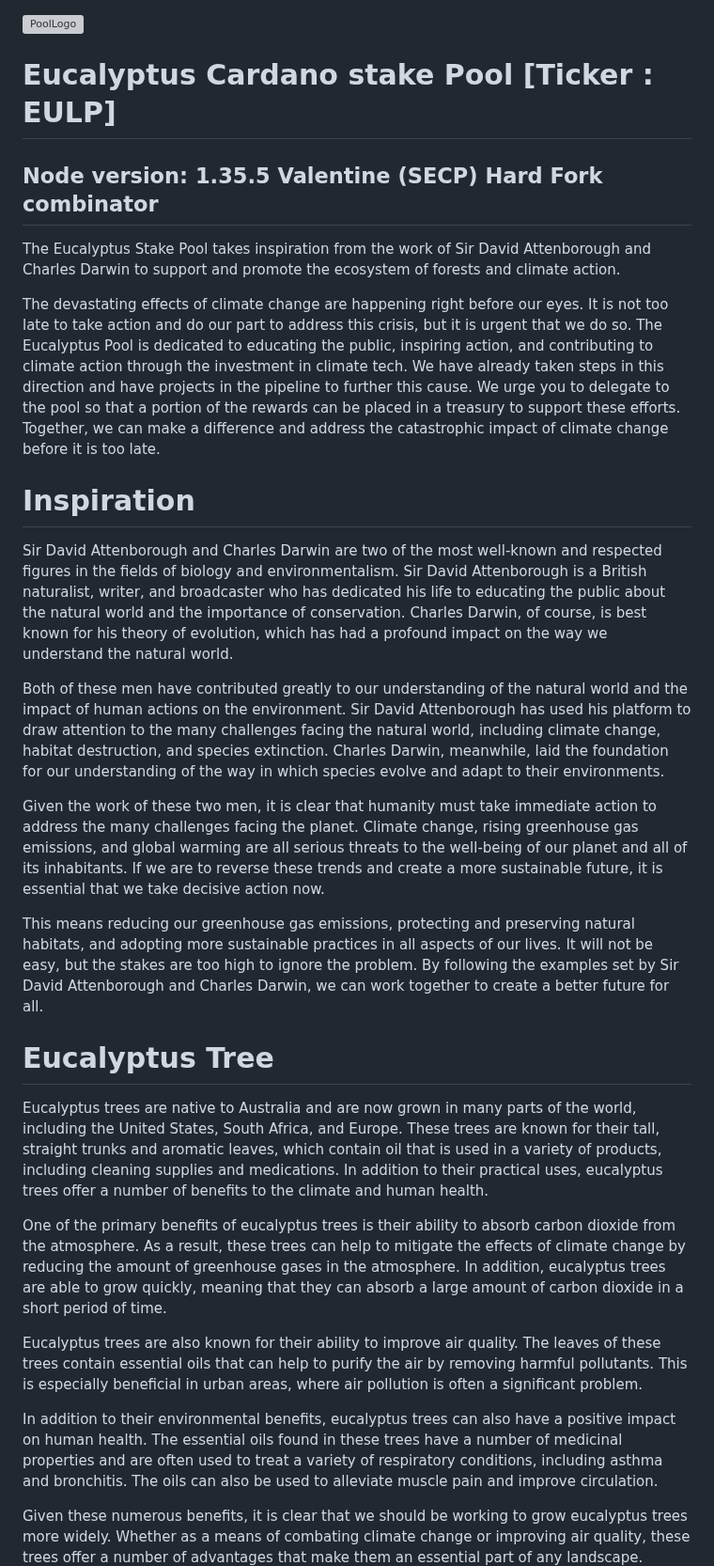
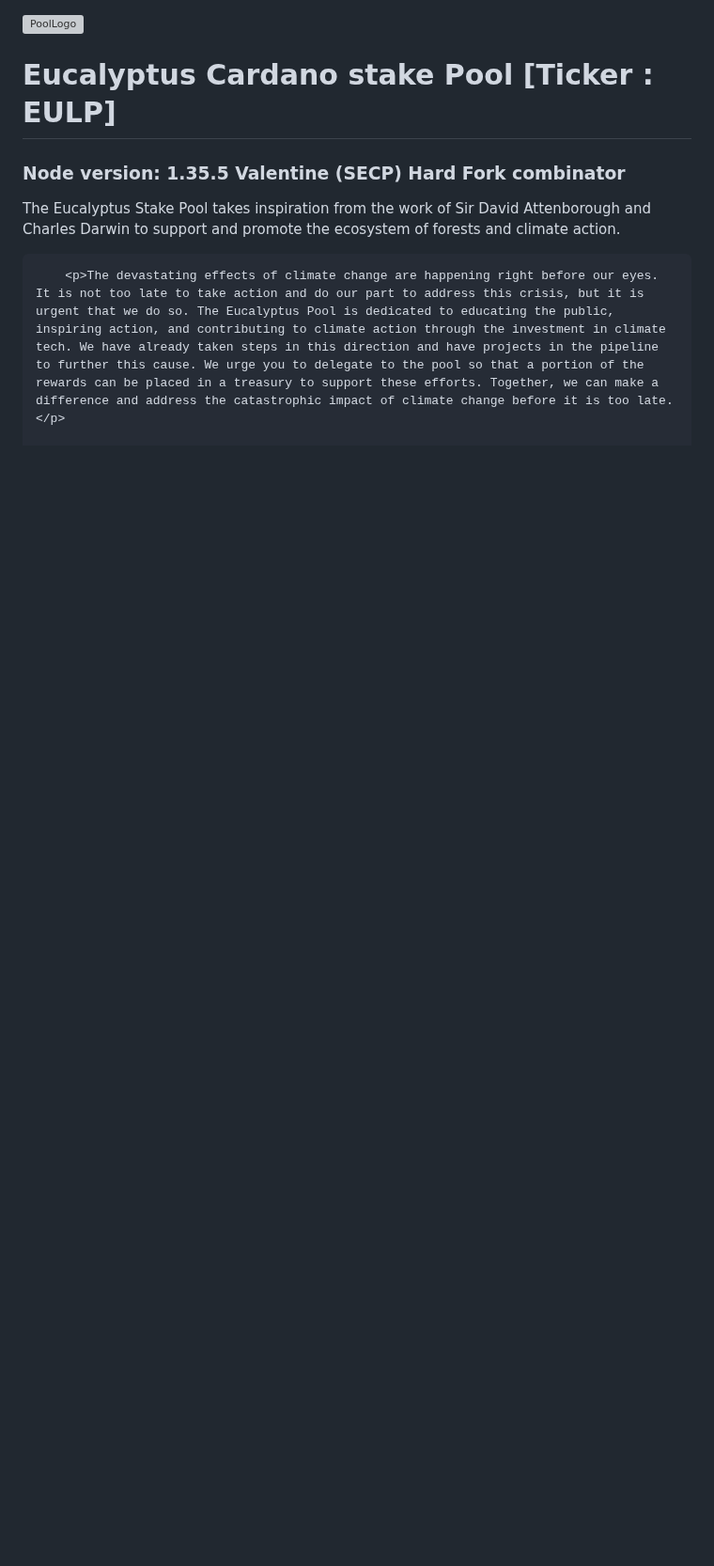
Before and after one commit to MetaMorphys/EucalyptusPool, a Markdown page: README.md, the part around one of its changes. Shown at 94% size. Drawn GitHub-style; blank space fills up the shorter version; grey boxes are pictures that could not be loaded.

```diff
--- a/README.md
+++ b/README.md
@@ -1,8 +1,11 @@
-
 <!DOCTYPE html>
 <html>
-   <head>
-    	<style>
+	<head>
+		<title>Eucalyptus Cardano stake Pool [Ticker : EULP]</title>
+		<meta name="viewport" content="width=device-width, initial-scale=1.0">
+		<meta name="description" content="Eucalyptus is a public cardano network node operating as a stake pool, using the pools public stake address cardano community could delegate their $ADA holdings to earn rewards.">
+		<meta name="keywords" content="Eucalyptus cardano stake pool">
+		<style>
 			body {
 				background-image: url(https://github.com/MetaMorphys/EucalyptusPool/blob/main/cardano-ada-logo.svg);
 			}
@@ -11,40 +14,26 @@
 				color: #0f8e06;
 				text-align: Center;
 			}
+			h3 {
+				font-family: Cursive;
+				color: #0f8e06;
+				text-align: Center;
+			}
+			p {
+				font-family: Arial, sans-serif;
+				font-size: 14px;
+				text-align: default;
+				color: #2f2d2d;
+			}
 		</style>
-   </head>
-<body>
+	</head>
+	<body>
+		<div style="display: flex; align-items: flex-start; justify-content: center;">
+			<img src="https://user-images.githubusercontent.com/115787614/210828258-4b177721-2950-4052-91dc-b93a25fb7843.png" alt="PoolLogo">
+		</div>
+		<h1>Eucalyptus Cardano stake Pool [Ticker : EULP]</h1>
+		<h3>Node version: 1.35.5 Valentine (SECP) Hard Fork combinator</h3>
+		<p>The Eucalyptus Stake Pool takes inspiration from the work of Sir David Attenborough and Charles Darwin to support and promote the ecosystem of forests and climate action.  </p>
 
-<div style="display: flex; align-items: flex-start; justify-content: center;">
-    <img src="https://user-images.githubusercontent.com/115787614/210828258-4b177721-2950-4052-91dc-b93a25fb7843.png" alt="PoolLogo">
+		<p>The devastating effects of climate change are happening right before our eyes. It is not too late to take action and do our part to address this crisis, but it is urgent that we do so. The Eucalyptus Pool is dedicated to educating the public, inspiring action, and contributing to climate action through the investment in climate tech. We have already taken steps in this direction and have projects in the pipeline to further this cause. We urge you to delegate to the pool so that a portion of the rewards can be placed in a treasury to support these efforts. Together, we can make a difference and address the catastrophic impact of climate change before it is too late.</p>
 
-
-<h1>Eucalyptus Cardano stake Pool [Ticker : EULP]</h1>
-
-## Node version: 1.35.5 Valentine (SECP) Hard Fork combinator
-</div>
-
-The Eucalyptus Stake Pool takes inspiration from the work of Sir David Attenborough and Charles Darwin to support and promote the ecosystem of forests and climate action.
-
-The devastating effects of climate change are happening right before our eyes. It is not too late to take action and do our part to address this crisis, but it is urgent that we do so. The Eucalyptus Pool is dedicated to educating the public, inspiring action, and contributing to climate action through the investment in climate tech. We have already taken steps in this direction and have projects in the pipeline to further this cause. We urge you to delegate to the pool so that a portion of the rewards can be placed in a treasury to support these efforts. Together, we can make a difference and address the catastrophic impact of climate change before it is too late.
-
-# Inspiration
-Sir David Attenborough and Charles Darwin are two of the most well-known and respected figures in the fields of biology and environmentalism. Sir David Attenborough is a British naturalist, writer, and broadcaster who has dedicated his life to educating the public about the natural world and the importance of conservation. Charles Darwin, of course, is best known for his theory of evolution, which has had a profound impact on the way we understand the natural world.
-
-Both of these men have contributed greatly to our understanding of the natural world and the impact of human actions on the environment. Sir David Attenborough has used his platform to draw attention to the many challenges facing the natural world, including climate change, habitat destruction, and species extinction. Charles Darwin, meanwhile, laid the foundation for our understanding of the way in which species evolve and adapt to their environments.
-
-Given the work of these two men, it is clear that humanity must take immediate action to address the many challenges facing the planet. Climate change, rising greenhouse gas emissions, and global warming are all serious threats to the well-being of our planet and all of its inhabitants. If we are to reverse these trends and create a more sustainable future, it is essential that we take decisive action now.
-
-This means reducing our greenhouse gas emissions, protecting and preserving natural habitats, and adopting more sustainable practices in all aspects of our lives. It will not be easy, but the stakes are too high to ignore the problem. By following the examples set by Sir David Attenborough and Charles Darwin, we can work together to create a better future for all.
-
-# Eucalyptus Tree
-Eucalyptus trees are native to Australia and are now grown in many parts of the world, including the United States, South Africa, and Europe. These trees are known for their tall, straight trunks and aromatic leaves, which contain oil that is used in a variety of products, including cleaning supplies and medications. In addition to their practical uses, eucalyptus trees offer a number of benefits to the climate and human health.
-
-One of the primary benefits of eucalyptus trees is their ability to absorb carbon dioxide from the atmosphere. As a result, these trees can help to mitigate the effects of climate change by reducing the amount of greenhouse gases in the atmosphere. In addition, eucalyptus trees are able to grow quickly, meaning that they can absorb a large amount of carbon dioxide in a short period of time.
-
-Eucalyptus trees are also known for their ability to improve air quality. The leaves of these trees contain essential oils that can help to purify the air by removing harmful pollutants. This is especially beneficial in urban areas, where air pollution is often a significant problem.
-
-In addition to their environmental benefits, eucalyptus trees can also have a positive impact on human health. The essential oils found in these trees have a number of medicinal properties and are often used to treat a variety of respiratory conditions, including asthma and bronchitis. The oils can also be used to alleviate muscle pain and improve circulation.
-
-Given these numerous benefits, it is clear that we should be working to grow eucalyptus trees more widely. Whether as a means of combating climate change or improving air quality, these trees offer a number of advantages that make them an essential part of any landscape.
-
```
Also changed, not shown: other parts of README.md (+44 -50 lines).
